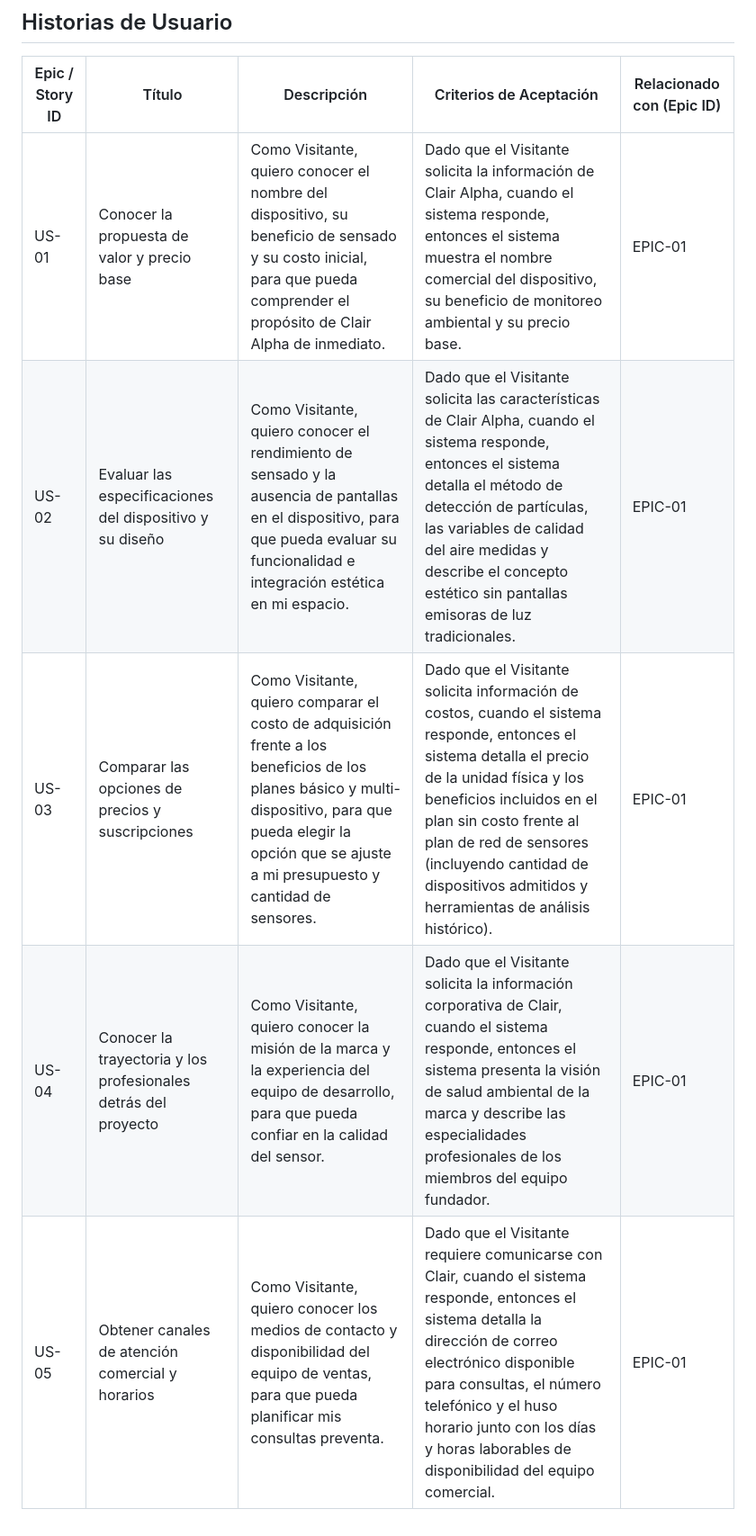
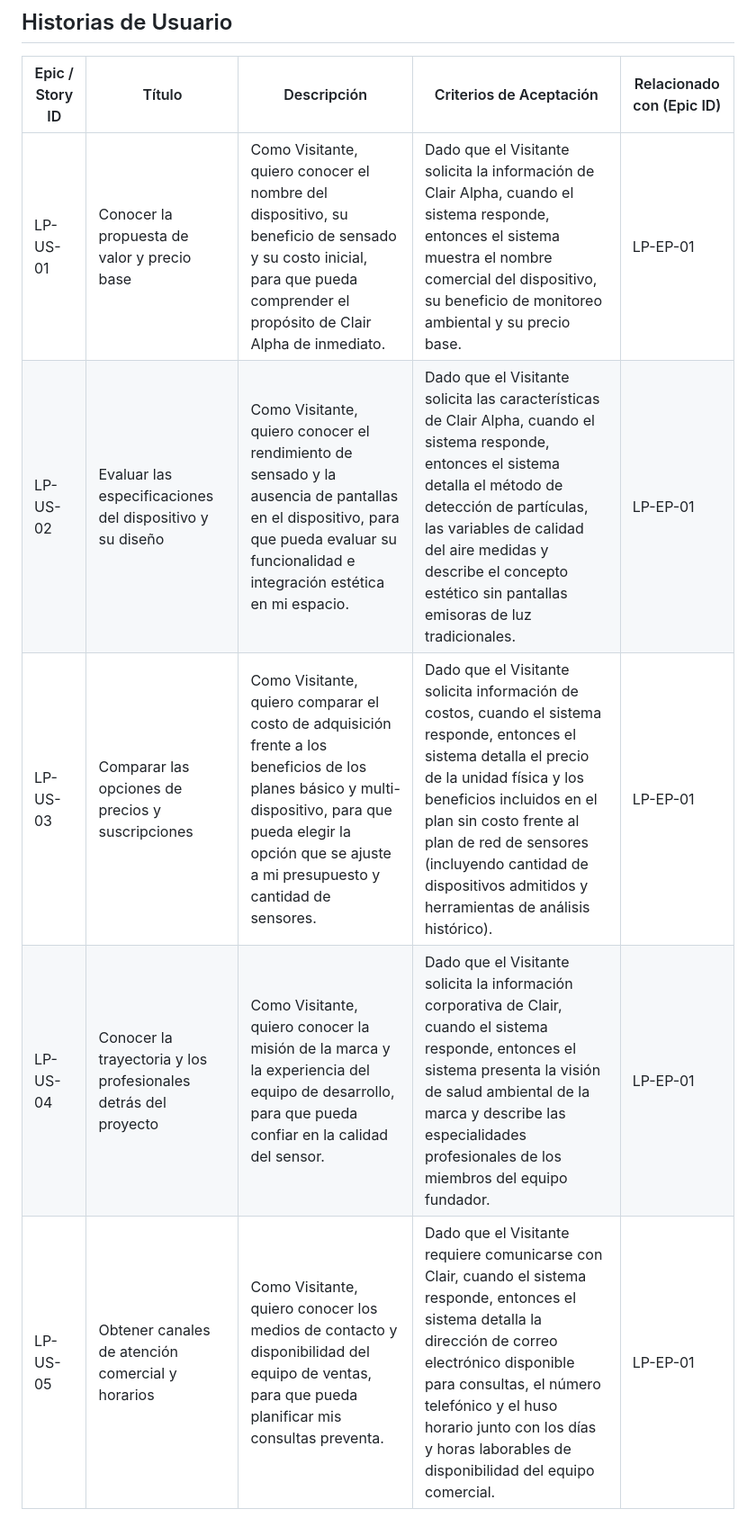
Before and after one commit to Vanana-Desarrollo-de-Soluciones-IOT/site, a Markdown page: docs/user-stories/user-stories.md, the part around one of its changes. Shown at 90% size. GitHub-like rendering.

Commit message:
fix: ids

```diff
--- a/docs/user-stories/user-stories.md
+++ b/docs/user-stories/user-stories.md
@@ -16,8 +16,8 @@ Esta sección presenta la Épica e Historias de Usuario esenciales identificadas
 
 | Epic / Story ID | Título | Descripción | Criterios de Aceptación | Relacionado con (Epic ID) |
 |-----------------|--------|-------------|-------------------------|---------------------------|
-| US-01 | Conocer la propuesta de valor y precio base | Como Visitante, quiero conocer el nombre del dispositivo, su beneficio de sensado y su costo inicial, para que pueda comprender el propósito de Clair Alpha de inmediato. | Dado que el Visitante solicita la información de Clair Alpha, cuando el sistema responde, entonces el sistema muestra el nombre comercial del dispositivo, su beneficio de monitoreo ambiental y su precio base. | EPIC-01 |
-| US-02 | Evaluar las especificaciones del dispositivo y su diseño | Como Visitante, quiero conocer el rendimiento de sensado y la ausencia de pantallas en el dispositivo, para que pueda evaluar su funcionalidad e integración estética en mi espacio. | Dado que el Visitante solicita las características de Clair Alpha, cuando el sistema responde, entonces el sistema detalla el método de detección de partículas, las variables de calidad del aire medidas y describe el concepto estético sin pantallas emisoras de luz tradicionales. | EPIC-01 |
-| US-03 | Comparar las opciones de precios y suscripciones | Como Visitante, quiero comparar el costo de adquisición frente a los beneficios de los planes básico y multi-dispositivo, para que pueda elegir la opción que se ajuste a mi presupuesto y cantidad de sensores. | Dado que el Visitante solicita información de costos, cuando el sistema responde, entonces el sistema detalla el precio de la unidad física y los beneficios incluidos en el plan sin costo frente al plan de red de sensores (incluyendo cantidad de dispositivos admitidos y herramientas de análisis histórico). | EPIC-01 |
-| US-04 | Conocer la trayectoria y los profesionales detrás del proyecto | Como Visitante, quiero conocer la misión de la marca y la experiencia del equipo de desarrollo, para que pueda confiar en la calidad del sensor. | Dado que el Visitante solicita la información corporativa de Clair, cuando el sistema responde, entonces el sistema presenta la visión de salud ambiental de la marca y describe las especialidades profesionales de los miembros del equipo fundador. | EPIC-01 |
-| US-05 | Obtener canales de atención comercial y horarios | Como Visitante, quiero conocer los medios de contacto y disponibilidad del equipo de ventas, para que pueda planificar mis consultas preventa. | Dado que el Visitante requiere comunicarse con Clair, cuando el sistema responde, entonces el sistema detalla la dirección de correo electrónico disponible para consultas, el número telefónico y el huso horario junto con los días y horas laborables de disponibilidad del equipo comercial. | EPIC-01 |
+| LP-US-01 | Conocer la propuesta de valor y precio base | Como Visitante, quiero conocer el nombre del dispositivo, su beneficio de sensado y su costo inicial, para que pueda comprender el propósito de Clair Alpha de inmediato. | Dado que el Visitante solicita la información de Clair Alpha, cuando el sistema responde, entonces el sistema muestra el nombre comercial del dispositivo, su beneficio de monitoreo ambiental y su precio base. | LP-EP-01 |
+| LP-US-02 | Evaluar las especificaciones del dispositivo y su diseño | Como Visitante, quiero conocer el rendimiento de sensado y la ausencia de pantallas en el dispositivo, para que pueda evaluar su funcionalidad e integración estética en mi espacio. | Dado que el Visitante solicita las características de Clair Alpha, cuando el sistema responde, entonces el sistema detalla el método de detección de partículas, las variables de calidad del aire medidas y describe el concepto estético sin pantallas emisoras de luz tradicionales. | LP-EP-01 |
+| LP-US-03 | Comparar las opciones de precios y suscripciones | Como Visitante, quiero comparar el costo de adquisición frente a los beneficios de los planes básico y multi-dispositivo, para que pueda elegir la opción que se ajuste a mi presupuesto y cantidad de sensores. | Dado que el Visitante solicita información de costos, cuando el sistema responde, entonces el sistema detalla el precio de la unidad física y los beneficios incluidos en el plan sin costo frente al plan de red de sensores (incluyendo cantidad de dispositivos admitidos y herramientas de análisis histórico). | LP-EP-01 |
+| LP-US-04 | Conocer la trayectoria y los profesionales detrás del proyecto | Como Visitante, quiero conocer la misión de la marca y la experiencia del equipo de desarrollo, para que pueda confiar en la calidad del sensor. | Dado que el Visitante solicita la información corporativa de Clair, cuando el sistema responde, entonces el sistema presenta la visión de salud ambiental de la marca y describe las especialidades profesionales de los miembros del equipo fundador. | LP-EP-01 |
+| LP-US-05 | Obtener canales de atención comercial y horarios | Como Visitante, quiero conocer los medios de contacto y disponibilidad del equipo de ventas, para que pueda planificar mis consultas preventa. | Dado que el Visitante requiere comunicarse con Clair, cuando el sistema responde, entonces el sistema detalla la dirección de correo electrónico disponible para consultas, el número telefónico y el huso horario junto con los días y horas laborables de disponibilidad del equipo comercial. | LP-EP-01 |
```
Also changed, not shown: other parts of docs/user-stories/user-stories.md (+1 -1 lines).
